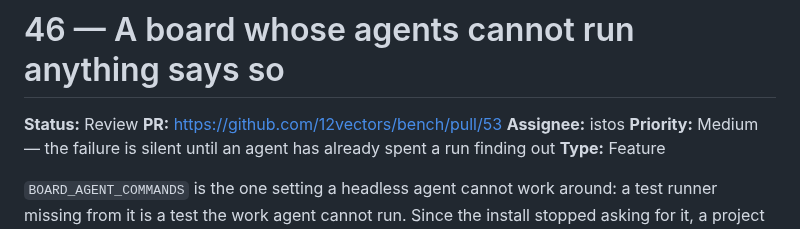
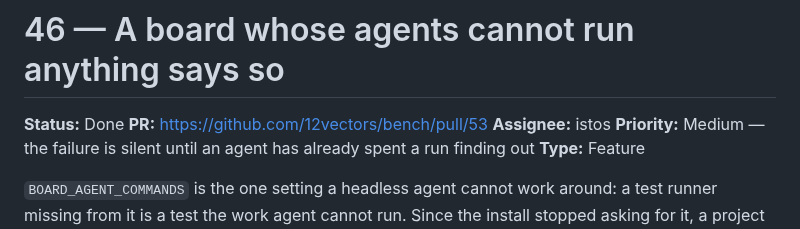
Before and after one commit to 12vectors/bench, a Markdown page: tasks/done/46-a-board-with-no-test-command-says-so.md, the part around the change. Rendered like a GitHub page.

Commit message:
board: 55, 54, 46 → done with phase 61 (istos)

```diff
--- a/tasks/review/46-a-board-with-no-test-command-says-so.md
+++ b/tasks/done/46-a-board-with-no-test-command-says-so.md
@@ -1,6 +1,6 @@
 # 46 — A board whose agents cannot run anything says so
 
-**Status:** Review
+**Status:** Done
 **PR:** https://github.com/12vectors/bench/pull/53
 **Assignee:** istos
 **Priority:** Medium — the failure is silent until an agent has already
```
Also changed, not shown: tasks/done/54-a-work-agent-must-refuse-a-phase-card.md (renamed from tasks/review/54-a-work-agent-must-refuse-a-phase-card.md, +1 -1 lines), tasks/done/55-a-headless-run-is-one-turn-and-must-say-so.md (renamed from tasks/review/55-a-headless-run-is-one-turn-and-must-say-so.md, +1 -1 lines).
